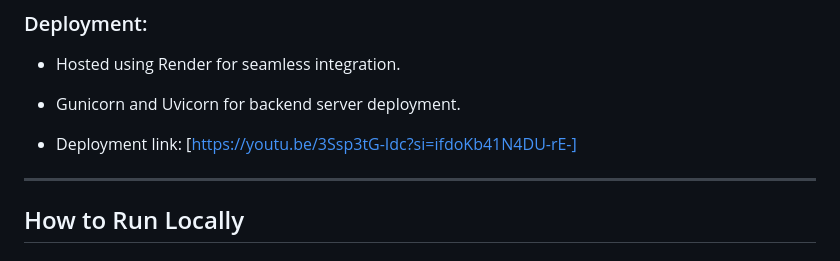
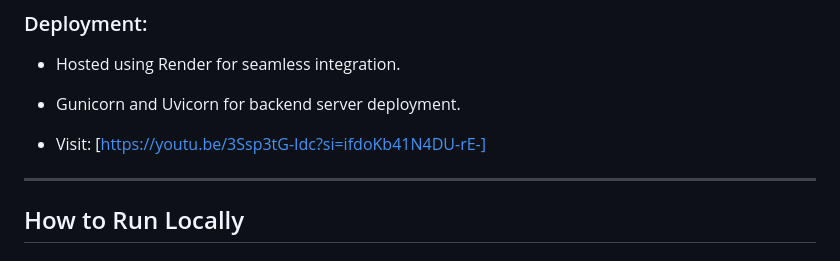
Before and after one commit to SuhainaFathimaM/social-media-to-product-listing, a Markdown page: README.md, the part around the change. GitHub-like rendering.

```diff
--- a/README.md
+++ b/README.md
@@ -76,7 +76,7 @@ Social media significantly influences purchase decisions, yet identifying and ca
 - Hosted using Render for seamless integration.
 - Gunicorn and Uvicorn for backend server deployment.
 
-- Deployment link: [https://youtu.be/3Ssp3tG-Idc?si=ifdoKb41N4DU-rE-]
+- Visit: [https://youtu.be/3Ssp3tG-Idc?si=ifdoKb41N4DU-rE-]
 
 ---
 
```
